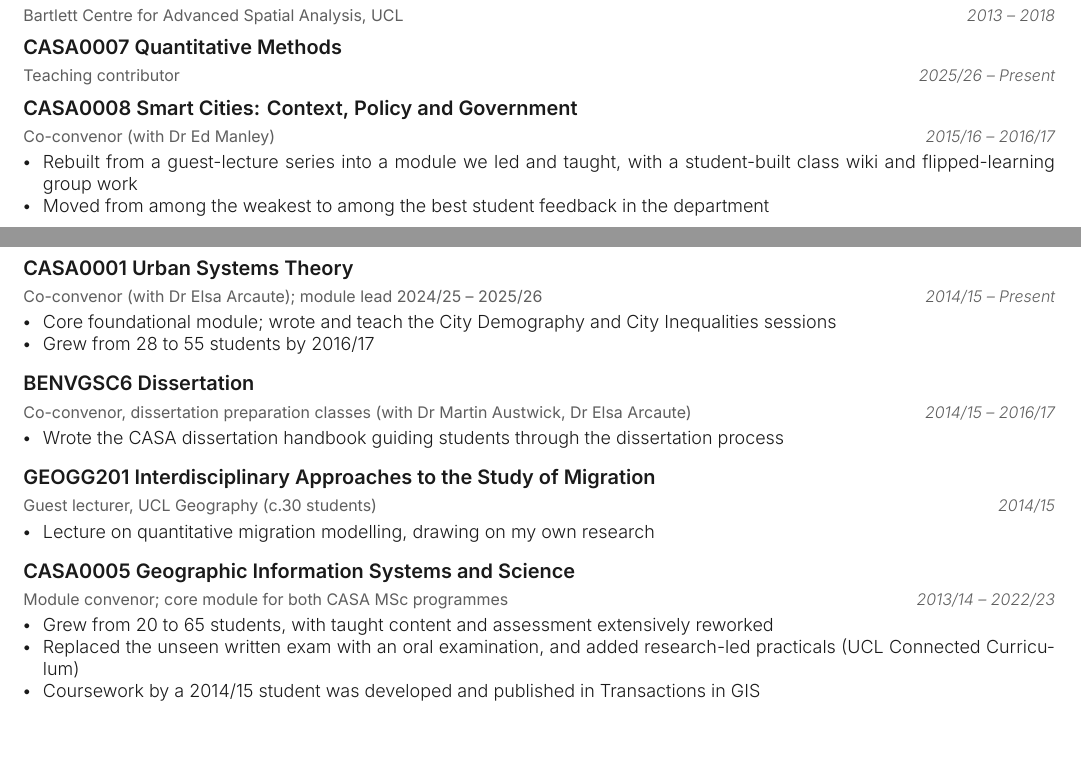
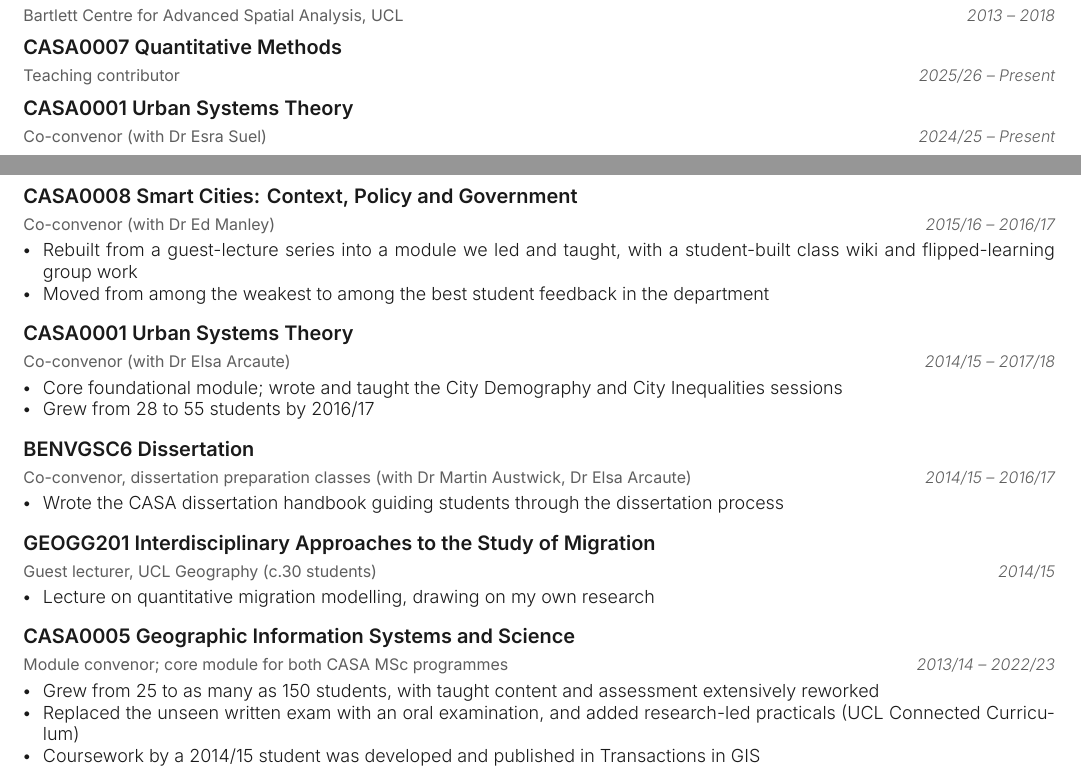
Before and after one commit to adamdennett/ad_live_website, an R Markdown document (cv/cv.Rmd): two parts of pages 4 and 5 of 8, joined at a grey line, cut so that both start at the same text, the shorter picture padded with empty space. The pictures show the output file cv/cv.pdf that the author committed with the source.

Commit message:
Split CASA0001 into two teaching stints and update GIS class size
Urban Systems Theory is now two entries: 2014/15-2017/18 with Elsa
Arcaute, and 2024/25-Present with Esra Suel. The GIS module bullet now
says it grew from 25 to as many as 150 students.

Co-Authored-By: Claude Opus 5.5 <noreply@anthropic.com>

```diff
--- a/cv/cv.Rmd
+++ b/cv/cv.Rmd
@@ -254,13 +254,14 @@ tribble(
   ~when,                  ~module,                                                          ~role,                                                                               ~note,
   "2013 -- 2018",         "Course Director, MSc Smart Cities and Urban Analytics",          "Bartlett Centre for Advanced Spatial Analysis, UCL",                                NA,
   "2025/26 -- Present",   "CASA0007 Quantitative Methods",                                  "Teaching contributor",                                                              NA,
+  "2024/25 -- Present",   "CASA0001 Urban Systems Theory",                                  "Co-convenor (with Dr Esra Suel)",                                                   NA,
   "2015/16 -- 2016/17",   "CASA0008 Smart Cities: Context, Policy and Government",          "Co-convenor (with Dr Ed Manley)",                                                   "Rebuilt from a guest-lecture series into a module we led and taught, with a student-built class wiki and flipped-learning group work",
   "2015/16 -- 2016/17",   "CASA0008 Smart Cities: Context, Policy and Government",          "Co-convenor (with Dr Ed Manley)",                                                   "Moved from among the weakest to among the best student feedback in the department",
-  "2014/15 -- Present",   "CASA0001 Urban Systems Theory",                                  "Co-convenor (with Dr Elsa Arcaute); module lead 2024/25 -- 2025/26",               "Core foundational module; wrote and teach the City Demography and City Inequalities sessions",
-  "2014/15 -- Present",   "CASA0001 Urban Systems Theory",                                  "Co-convenor (with Dr Elsa Arcaute); module lead 2024/25 -- 2025/26",               "Grew from 28 to 55 students by 2016/17",
+  "2014/15 -- 2017/18",   "CASA0001 Urban Systems Theory",                                  "Co-convenor (with Dr Elsa Arcaute)",                                                "Core foundational module; wrote and taught the City Demography and City Inequalities sessions",
+  "2014/15 -- 2017/18",   "CASA0001 Urban Systems Theory",                                  "Co-convenor (with Dr Elsa Arcaute)",                                                "Grew from 28 to 55 students by 2016/17",
   "2014/15 -- 2016/17",   "BENVGSC6 Dissertation",                                          "Co-convenor, dissertation preparation classes (with Dr Martin Austwick, Dr Elsa Arcaute)", "Wrote the CASA dissertation handbook guiding students through the dissertation process",
   "2014/15",              "GEOGG201 Interdisciplinary Approaches to the Study of Migration", "Guest lecturer, UCL Geography (c.30 students)",                                     "Lecture on quantitative migration modelling, drawing on my own research",
-  "2013/14 -- 2022/23",   "CASA0005 Geographic Information Systems and Science",            "Module convenor; core module for both CASA MSc programmes",                         "Grew from 20 to 65 students, with taught content and assessment extensively reworked",
+  "2013/14 -- 2022/23",   "CASA0005 Geographic Information Systems and Science",            "Module convenor; core module for both CASA MSc programmes",                         "Grew from 25 to as many as 150 students, with taught content and assessment extensively reworked",
   "2013/14 -- 2022/23",   "CASA0005 Geographic Information Systems and Science",            "Module convenor; core module for both CASA MSc programmes",                         "Replaced the unseen written exam with an oral examination, and added research-led practicals (UCL Connected Curriculum)",
   "2013/14 -- 2022/23",   "CASA0005 Geographic Information Systems and Science",            "Module convenor; core module for both CASA MSc programmes",                         "Coursework by a 2014/15 student was developed and published in Transactions in GIS"
 ) %>%
```
Also changed, not shown: cv/cv.pdf, cv/publications.pdf.
